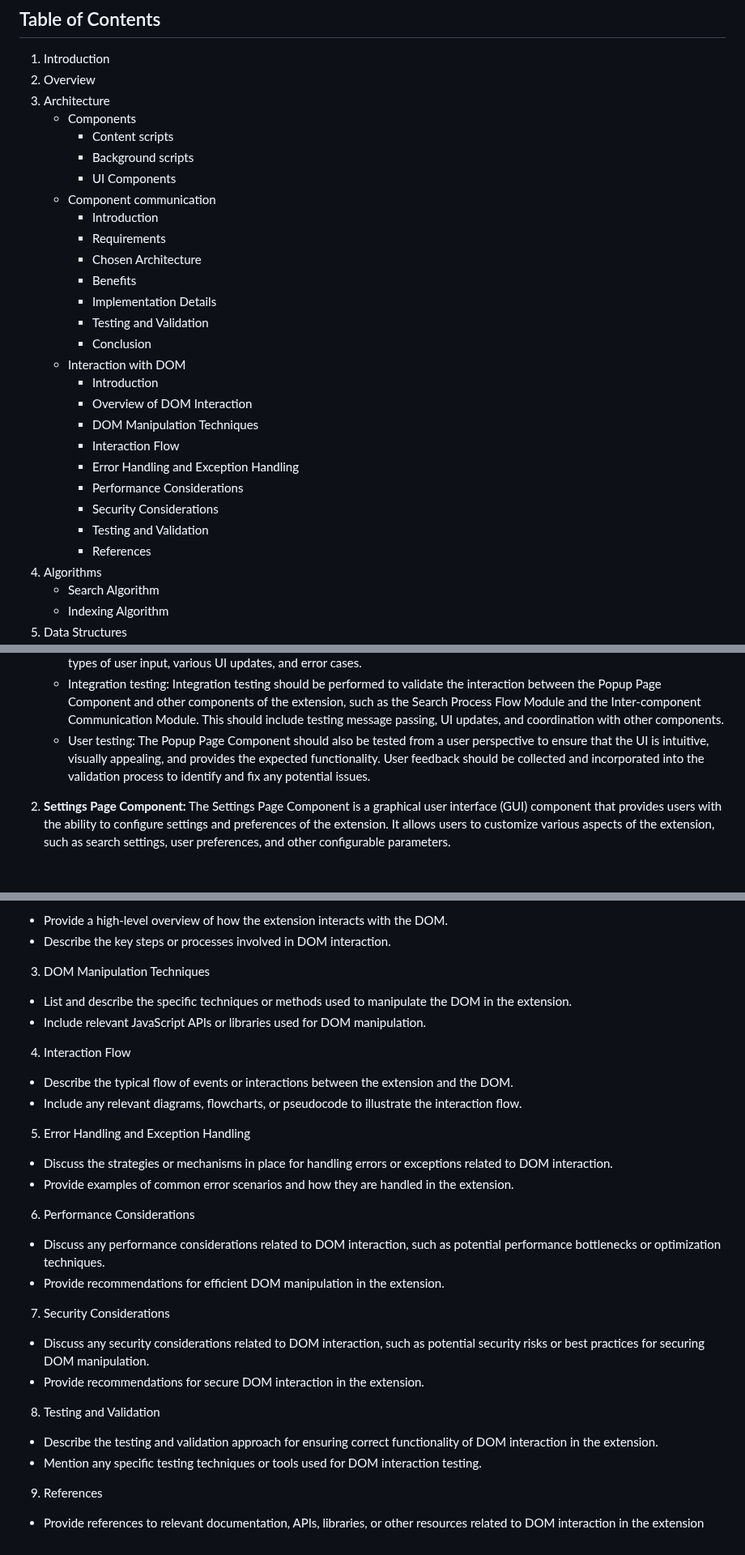
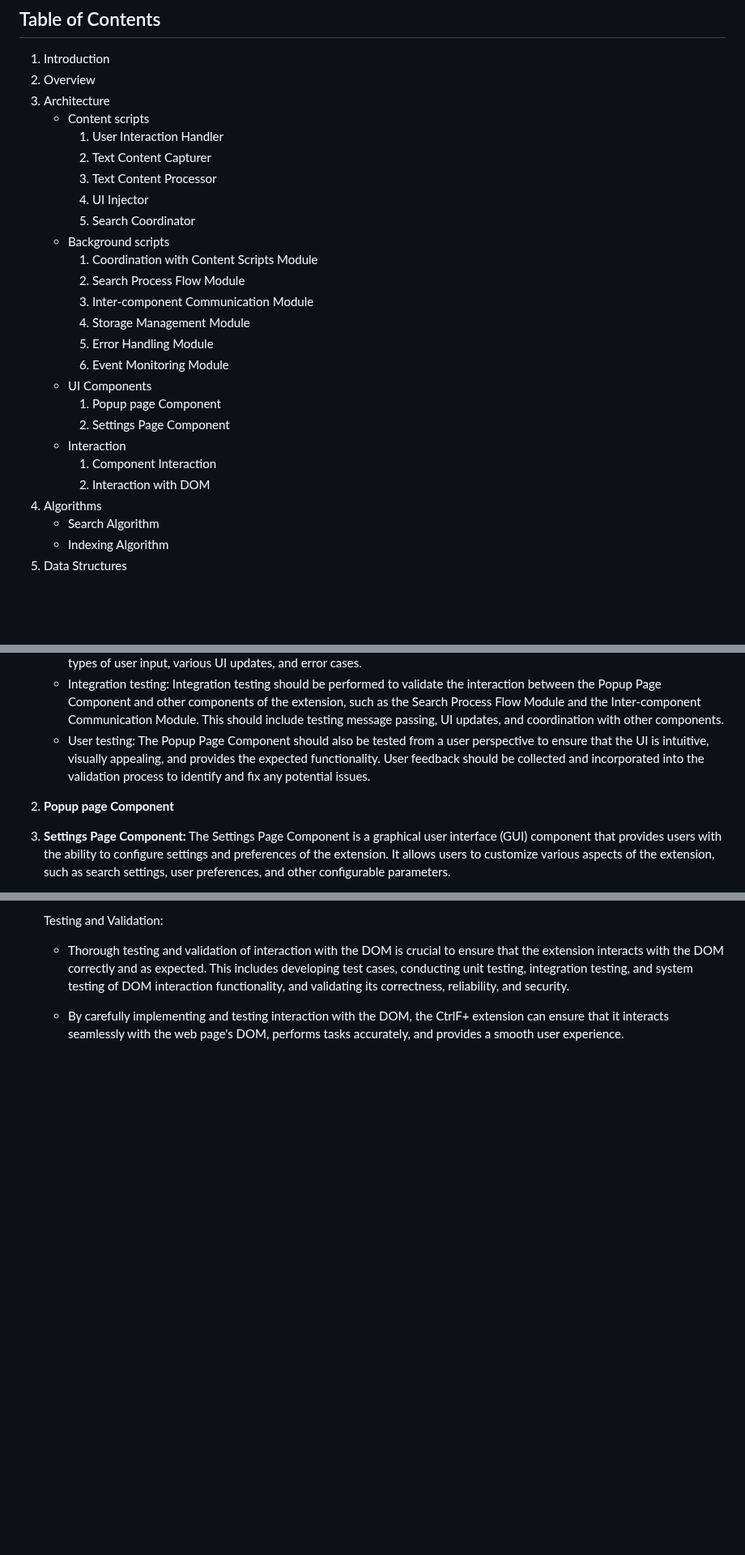
Before and after one commit to nikopensius/CtrlF-, a Markdown page: Design Document for CtrlF+.md, 3 parts joined by grey strips. Shown at 81% size. GitHub-like rendering; blank space fills up the shorter version.

Commit message:
DesignDoc Architecture Interaction section

```diff
--- a/Design Document for CtrlF+.md
+++ b/Design Document for CtrlF+.md
@@ -12,28 +12,25 @@
 1. Introduction
 2. Overview
 3. Architecture
-    - Components
-        - Content scripts
-        - Background scripts
-        - UI Components
-    - Component communication
-        - Introduction
-        - Requirements
-        - Chosen Architecture
-        - Benefits
-        - Implementation Details
-        - Testing and Validation
-        - Conclusion
-    - Interaction with DOM
-        - Introduction
-        - Overview of DOM Interaction
-        - DOM Manipulation Techniques
-        - Interaction Flow
-        - Error Handling and Exception Handling
-        - Performance Considerations
-        - Security Considerations
-        - Testing and Validation
-        - References
+    - Content scripts
+        1. User Interaction Handler
+        2. Text Content Capturer
+        3. Text Content Processor
+        4. UI Injector
+        5. Search Coordinator
+    - Background scripts
+        1. Coordination with Content Scripts Module
+        2. Search Process Flow Module
+        3. Inter-component Communication Module
+        4. Storage Management Module
+        5. Error Handling Module
+        6. Event Monitoring Module
+    - UI Components
+        1. Popup page Component
+        2. Settings Page Component
+    - Interaction
+        1. Component Interaction
+        2. Interaction with DOM
 4. Algorithms
     - Search Algorithm
     - Indexing Algorithm
@@ -332,6 +328,7 @@ The Popup Page Component is responsible for displaying the graphical user interf
     - Integration testing: Integration testing should be performed to validate the interaction between the Popup Page Component and other components of the extension, such as the Search Process Flow Module and the Inter-component Communication Module. This should include testing message passing, UI updates, and coordination with other components.
     - User testing: The Popup Page Component should also be tested from a user perspective to ensure that the UI is intuitive, visually appealing, and provides the expected functionality. User feedback should be collected and incorporated into the validation process to identify and fix any potential issues.
 
+1. **Popup page Component**
 2. **Settings Page Component:**
 The Settings Page Component is a graphical user interface (GUI) component that provides users with the ability to configure settings and preferences of the extension. It allows users to customize various aspects of the extension, such as search settings, user preferences, and other configurable parameters.
 
@@ -405,37 +402,5 @@ The Settings Page Component is a graphical user interface (GUI) component that p
 
-- Provide a high-level overview of how the extension interacts with the DOM.
-- Describe the key steps or processes involved in DOM interaction.
+    Testing and Validation:
+    - Thorough testing and validation of interaction with the DOM is crucial to ensure that the extension interacts with the DOM correctly and as expected. This includes developing test cases, conducting unit testing, integration testing, and system testing of DOM interaction functionality, and validating its correctness, reliability, and security.
 
-3. DOM Manipulation Techniques
-
-- List and describe the specific techniques or methods used to manipulate the DOM in the extension.
-- Include relevant JavaScript APIs or libraries used for DOM manipulation.
-
-4. Interaction Flow
-
-- Describe the typical flow of events or interactions between the extension and the DOM.
-- Include any relevant diagrams, flowcharts, or pseudocode to illustrate the interaction flow.
-
-5. Error Handling and Exception Handling
-
-- Discuss the strategies or mechanisms in place for handling errors or exceptions related to DOM interaction.
-- Provide examples of common error scenarios and how they are handled in the extension.
-
-6. Performance Considerations
-
-- Discuss any performance considerations related to DOM interaction, such as potential performance bottlenecks or optimization techniques.
-- Provide recommendations for efficient DOM manipulation in the extension.
-
-7. Security Considerations
-
-- Discuss any security considerations related to DOM interaction, such as potential security risks or best practices for securing DOM manipulation.
-- Provide recommendations for secure DOM interaction in the extension.
-
-8. Testing and Validation
-
-- Describe the testing and validation approach for ensuring correct functionality of DOM interaction in the extension.
-- Mention any specific testing techniques or tools used for DOM interaction testing.
-
-9. References
-
-- Provide references to relevant documentation, APIs, libraries, or other resources related to DOM interaction in the extension
+    - By carefully implementing and testing interaction with the DOM, the CtrlF+ extension can ensure that it interacts seamlessly with the web page's DOM, performs tasks accurately, and provides a smooth user experience.
```
Also changed, not shown: other parts of Design Document for CtrlF+.md (+27 -28 lines).
